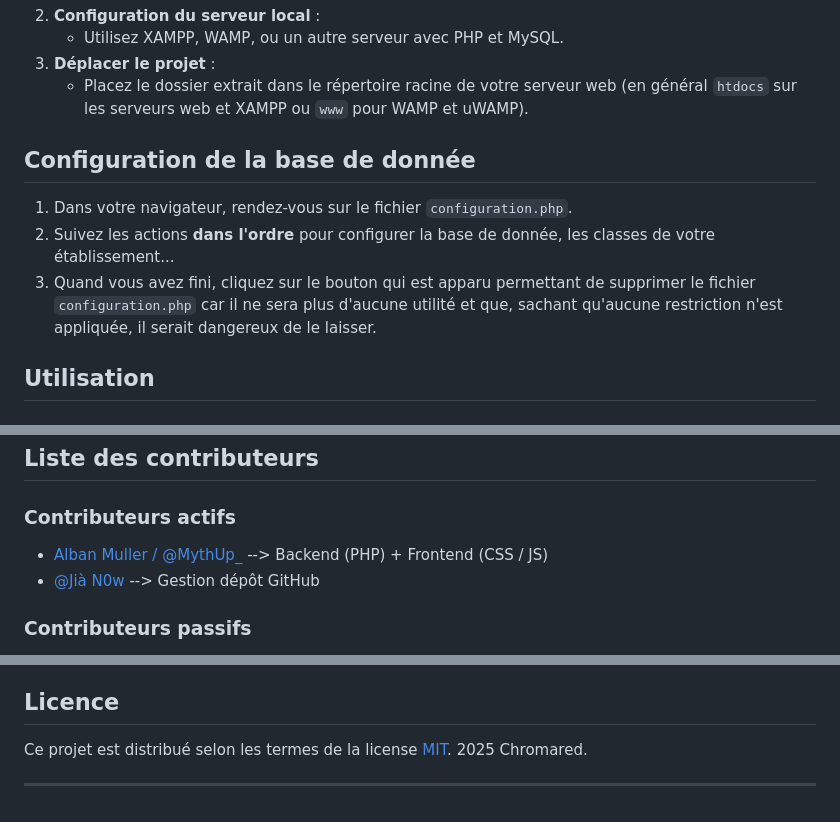
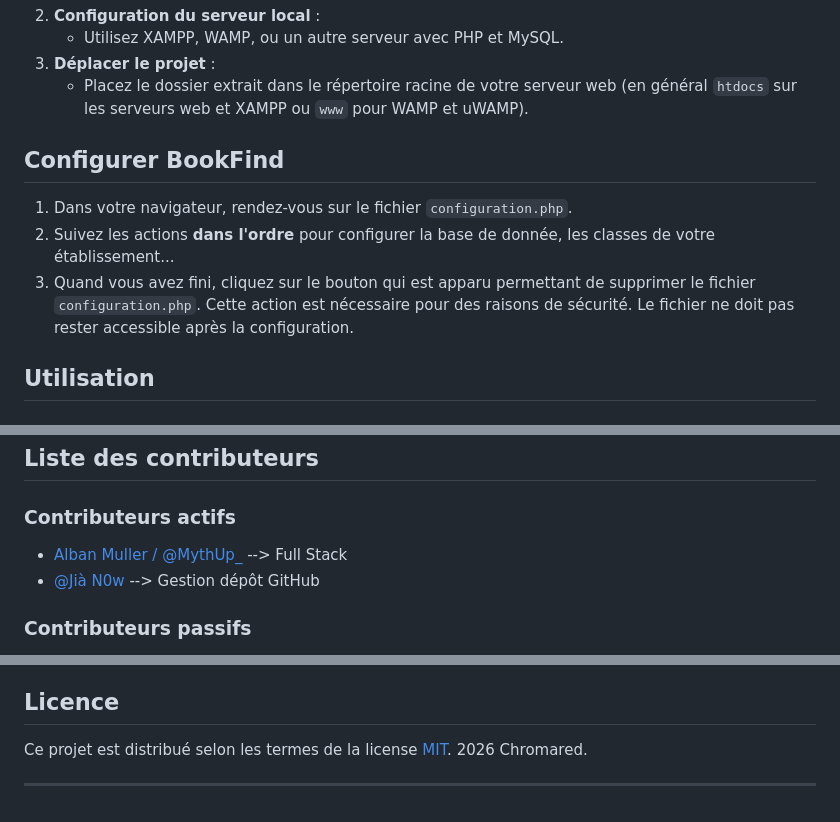
Before and after one commit to Chromared/bookfind, a Markdown page: README.md, 3 parts joined by grey strips. GitHub-like rendering.

```diff
--- a/README.md
+++ b/README.md
@@ -62,11 +62,11 @@ Cette application offre une solution efficace pour le personnel du CDI et leurs
 3. **Déplacer le projet** :
     - Placez le dossier extrait dans le répertoire racine de votre serveur web (en général `htdocs` sur les serveurs web et XAMPP ou `www` pour WAMP et uWAMP).
 
-## Configuration de la base de donnée
+## Configurer BookFind
 
 1. Dans votre navigateur, rendez-vous sur le fichier `configuration.php`.
 2. Suivez les actions **dans l'ordre** pour configurer la base de donnée, les classes de votre établissement...
-3. Quand vous avez fini, cliquez sur le bouton qui est apparu permettant de supprimer le fichier `configuration.php` car il ne sera plus d'aucune utilité et que, sachant qu'aucune restriction n'est appliquée, il serait dangereux de le laisser.
+3. Quand vous avez fini, cliquez sur le bouton qui est apparu permettant de supprimer le fichier `configuration.php`. Cette action est nécessaire pour des raisons de sécurité. Le fichier ne doit pas rester accessible après la configuration.
 
 ## Utilisation
 
@@ -98,7 +98,7 @@ Cette application offre une solution efficace pour le personnel du CDI et leurs
 
 ### Contributeurs actifs
 
-- [Alban Muller / @MythUp_](https://github.com/MythUp)  -->  Backend (PHP) + Frontend (CSS / JS)
+- [Alban Muller / @MythUp_](https://github.com/MythUp)  -->  Full Stack
 - [@Jià N0w](https://github.com/JiaN0w)  -->  Gestion dépôt GitHub
 
 ### Contributeurs passifs
@@ -107,7 +107,7 @@ Cette application offre une solution efficace pour le personnel du CDI et leurs
 
 ## Licence
 
-Ce projet est distribué selon les termes de la license [MIT]. 2025 Chromared.
+Ce projet est distribué selon les termes de la license [MIT]. 2026 Chromared.
 
 ---
 
```
Also changed, not shown: other parts of README.md (+1 -1 lines).
